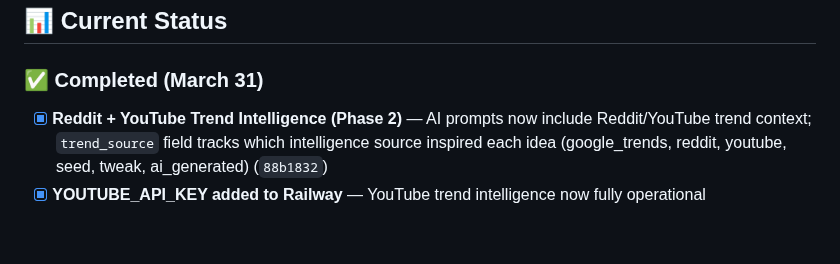
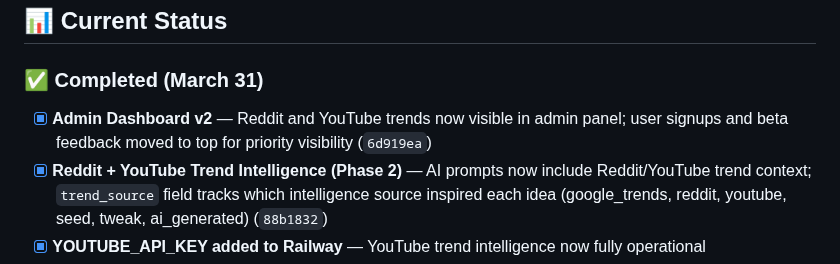
Before and after one commit to 182Gandalf/creator-command-center, a Markdown page: PLAN.md, the part around the change. Rendered like a GitHub page; blank space fills up the shorter version.

Commit message:
Update PLAN.md — Admin dashboard v2 with Reddit/YouTube trends

```diff
--- a/PLAN.md
+++ b/PLAN.md
@@ -22,6 +22,7 @@
 
 ### ✅ Completed (March 31)
 
+- [x] **Admin Dashboard v2** — Reddit and YouTube trends now visible in admin panel; user signups and beta feedback moved to top for priority visibility (`6d919ea`)
 - [x] **Reddit + YouTube Trend Intelligence (Phase 2)** — AI prompts now include Reddit/YouTube trend context; `trend_source` field tracks which intelligence source inspired each idea (google_trends, reddit, youtube, seed, tweak, ai_generated) (`88b1832`)
 - [x] **YOUTUBE_API_KEY added to Railway** — YouTube trend intelligence now fully operational
 
```
